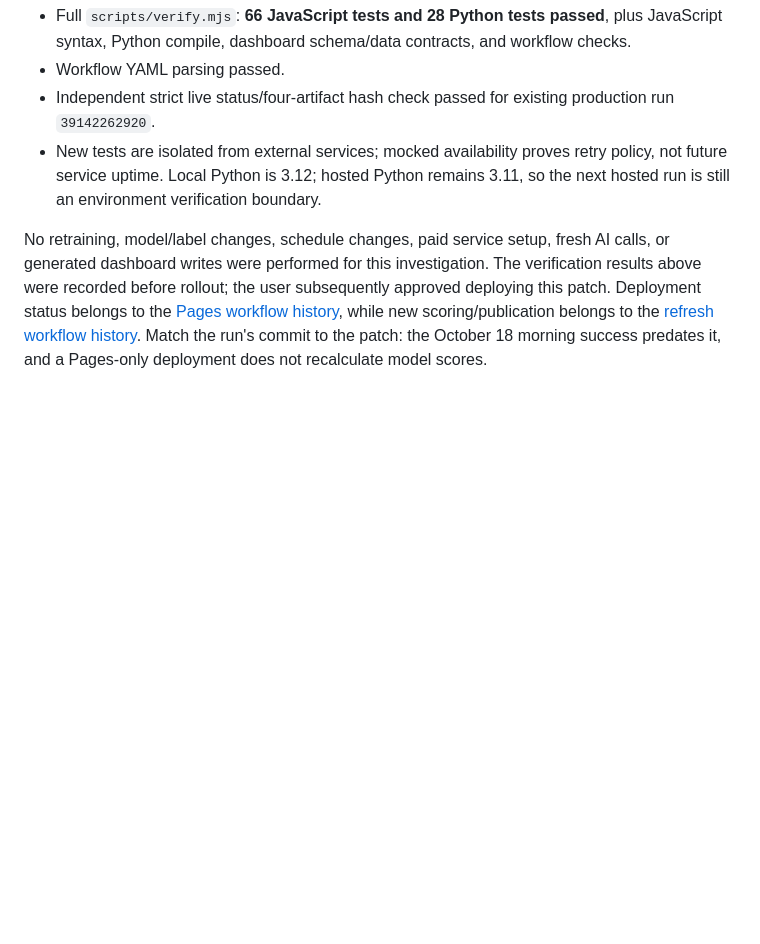
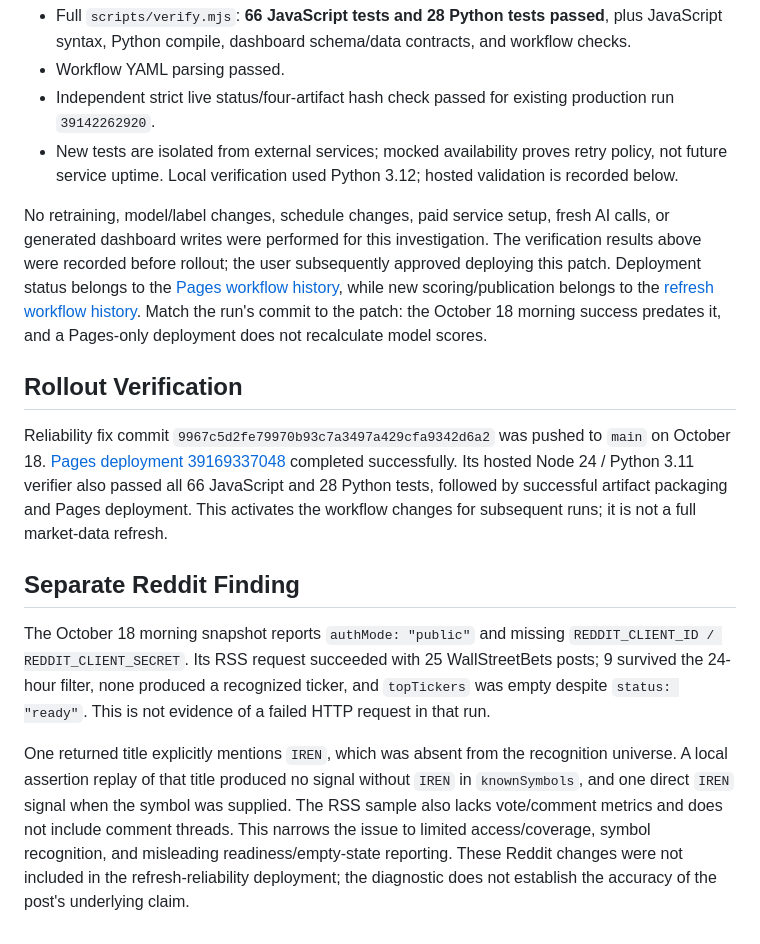
Before and after one commit to jhmona12/market-pulse, a Markdown page: docs/refresh-incident-2026-10-18.md, the part around the change. Drawn GitHub-style; blank space fills up the shorter version.

```diff
--- a/docs/refresh-incident-2026-10-18.md
+++ b/docs/refresh-incident-2026-10-18.md
@@ -89,6 +89,16 @@ Local verification on October 18:
 - Full `scripts/verify.mjs`: **66 JavaScript tests and 28 Python tests passed**, plus JavaScript syntax, Python compile, dashboard schema/data contracts, and workflow checks.
 - Workflow YAML parsing passed.
 - Independent strict live status/four-artifact hash check passed for existing production run `39142262920`.
-- New tests are isolated from external services; mocked availability proves retry policy, not future service uptime. Local Python is 3.12; hosted Python remains 3.11, so the next hosted run is still an environment verification boundary.
+- New tests are isolated from external services; mocked availability proves retry policy, not future service uptime. Local verification used Python 3.12; hosted validation is recorded below.
 
 No retraining, model/label changes, schedule changes, paid service setup, fresh AI calls, or generated dashboard writes were performed for this investigation. The verification results above were recorded before rollout; the user subsequently approved deploying this patch. Deployment status belongs to the [Pages workflow history](https://github.com/jhmona12/market-pulse/actions/workflows/pages.yml), while new scoring/publication belongs to the [refresh workflow history](https://github.com/jhmona12/market-pulse/actions/workflows/refresh-data.yml). Match the run's commit to the patch: the October 18 morning success predates it, and a Pages-only deployment does not recalculate model scores.
+
+## Rollout Verification
+
+Reliability fix commit `9967c5d2fe79970b93c7a3497a429cfa9342d6a2` was pushed to `main` on October 18. [Pages deployment 39169337048](https://github.com/jhmona12/market-pulse/actions/runs/39169337048) completed successfully. Its hosted Node 24 / Python 3.11 verifier also passed all 66 JavaScript and 28 Python tests, followed by successful artifact packaging and Pages deployment. This activates the workflow changes for subsequent runs; it is not a full market-data refresh.
+
+## Separate Reddit Finding
+
+The October 18 morning snapshot reports `authMode: "public"` and missing `REDDIT_CLIENT_ID / REDDIT_CLIENT_SECRET`. Its RSS request succeeded with 25 WallStreetBets posts; 9 survived the 24-hour filter, none produced a recognized ticker, and `topTickers` was empty despite `status: "ready"`. This is not evidence of a failed HTTP request in that run.
+
+One returned title explicitly mentions `IREN`, which was absent from the recognition universe. A local assertion replay of that title produced no signal without `IREN` in `knownSymbols`, and one direct `IREN` signal when the symbol was supplied. The RSS sample also lacks vote/comment metrics and does not include comment threads. This narrows the issue to limited access/coverage, symbol recognition, and misleading readiness/empty-state reporting. These Reddit changes were not included in the refresh-reliability deployment; the diagnostic does not establish the accuracy of the post's underlying claim.
```
Also changed, not shown: README.md (+1 -1 lines), docs/refresh-operations.md (+5 -1 lines).
